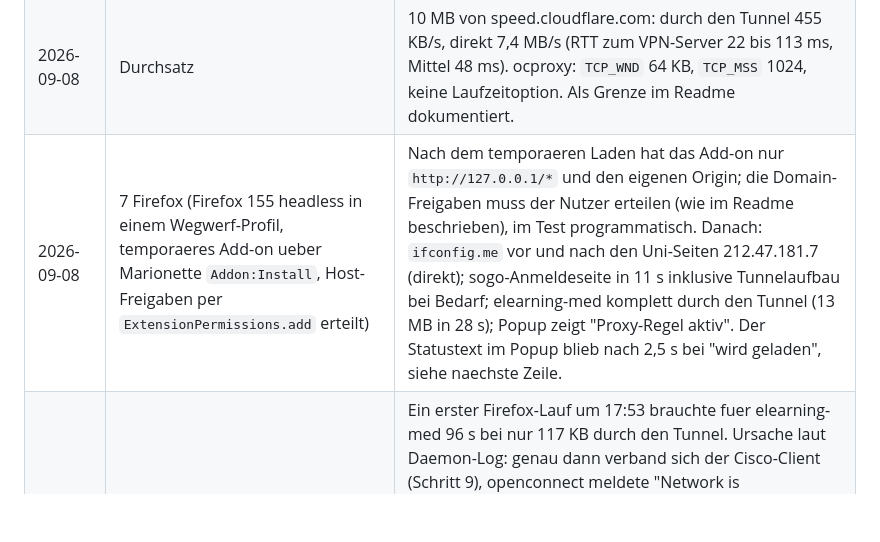
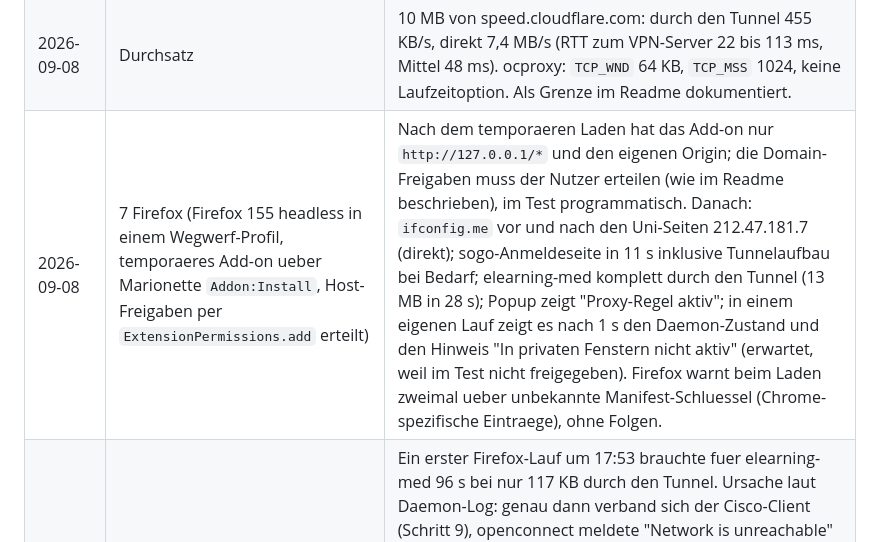
Before and after one commit to DavidVinu/uni-vpn, a Markdown page: docs/e2e.md, the part around the change. Rendered like a GitHub page; blank space fills up the shorter version.

Commit message:
E2E-Protokoll: Firefox-Popup zeigt den Zustand nach einer Sekunde

```diff
--- a/docs/e2e.md
+++ b/docs/e2e.md
@@ -49,7 +49,7 @@ Ergebnisse mit Datum, openconnect-Version und Chrome/Firefox-Version unten eintr
 | 2026-09-08 | 6 Chrome (Chrome for Testing 152 headless in einem Wegwerf-Profil, Extension per `--load-extension`, Steuerung ueber das DevTools-Protokoll; Google Chrome Stable ignoriert `--load-extension` seit Version 137) | Service Worker der Extension geladen, Proxy-Modus `pac_script`, `levelOfControl: controlled_by_this_extension`. `ifconfig.me` vor und nach den Uni-Seiten 212.47.181.7 (direkt). `sogo.uni-heidelberg.de/SOGo/so/` liefert die SOGo-Anmeldeseite in 6,3 s, der Daemon zaehlt die Verbindung und 2,2 MB. `elearning-med.uni-heidelberg.de/` liefert die Moodle-Startseite (12,8 MB in 33 Requests, Bilder bis 4,7 MB je 13 s). Popup zeigt "Verbunden", "Proxy-Regel aktiv". |
 | 2026-09-08 | 6 Befund elearning-med | Ladeende erst nach 140 s: `cip.dmed.uni-heidelberg.de/matomo2/matomo.js` ging DIRECT und lief in `ERR_CONNECTION_TIMED_OUT` (136 s). Host in die Vorbelegung aufgenommen, danach Ladeende nach 11,6 s (35 Requests, 12,9 MB, groesstes Bild 4,7 MB in 11 s). |
 | 2026-09-08 | Durchsatz | 10 MB von speed.cloudflare.com: durch den Tunnel 455 KB/s, direkt 7,4 MB/s (RTT zum VPN-Server 22 bis 113 ms, Mittel 48 ms). ocproxy: `TCP_WND` 64 KB, `TCP_MSS` 1024, keine Laufzeitoption. Als Grenze im Readme dokumentiert. |
-| 2026-09-08 | 7 Firefox (Firefox 155 headless in einem Wegwerf-Profil, temporaeres Add-on ueber Marionette `Addon:Install`, Host-Freigaben per `ExtensionPermissions.add` erteilt) | Nach dem temporaeren Laden hat das Add-on nur `http://127.0.0.1/*` und den eigenen Origin; die Domain-Freigaben muss der Nutzer erteilen (wie im Readme beschrieben), im Test programmatisch. Danach: `ifconfig.me` vor und nach den Uni-Seiten 212.47.181.7 (direkt); sogo-Anmeldeseite in 11 s inklusive Tunnelaufbau bei Bedarf; elearning-med komplett durch den Tunnel (13 MB in 28 s); Popup zeigt "Proxy-Regel aktiv". Der Statustext im Popup blieb nach 2,5 s bei "wird geladen", siehe naechste Zeile. |
+| 2026-09-08 | 7 Firefox (Firefox 155 headless in einem Wegwerf-Profil, temporaeres Add-on ueber Marionette `Addon:Install`, Host-Freigaben per `ExtensionPermissions.add` erteilt) | Nach dem temporaeren Laden hat das Add-on nur `http://127.0.0.1/*` und den eigenen Origin; die Domain-Freigaben muss der Nutzer erteilen (wie im Readme beschrieben), im Test programmatisch. Danach: `ifconfig.me` vor und nach den Uni-Seiten 212.47.181.7 (direkt); sogo-Anmeldeseite in 11 s inklusive Tunnelaufbau bei Bedarf; elearning-med komplett durch den Tunnel (13 MB in 28 s); Popup zeigt "Proxy-Regel aktiv"; in einem eigenen Lauf zeigt es nach 1 s den Daemon-Zustand und den Hinweis "In privaten Fenstern nicht aktiv" (erwartet, weil im Test nicht freigegeben). Firefox warnt beim Laden zweimal ueber unbekannte Manifest-Schluessel (Chrome-spezifische Eintraege), ohne Folgen. |
 | 2026-09-08 | 7 Ausreisser | Ein erster Firefox-Lauf um 17:53 brauchte fuer elearning-med 96 s bei nur 117 KB durch den Tunnel. Ursache laut Daemon-Log: genau dann verband sich der Cisco-Client (Schritt 9), openconnect meldete "Network is unreachable" und versuchte 60 s lang neu zu verbinden. Firefox weicht nach einem gescheiterten Proxy-Verbindungsversuch fuer 10 s (`failoverTimeout` der Extension-Proxys) auf Direktverbindung aus: elearning-med ist oeffentlich erreichbar und lud direkt, `cip.dmed` nicht und hing 90 s. Kein Fehler von uni-vpn, im Readme als Firefox-Eigenheit vermerkt. |
 | 2026-09-08 | 9 Cisco parallel (David, GUI) | Zuerst durchgefallen: Cisco bei stehendem Tunnel verbunden, uni-vpn lief unveraendert weiter, weil Cisco nur beim Aufbau geprueft wurde. Fix: Pruefung alle 30 s auch im Zustand `connected`, dann Abbau und `blocked`. Wiederholung steht aus. |
 | 2026-09-08 | Unbedenklich | openconnect meldet einmalig "Failed to set vring #0 RX backend: Socket operation on non-socket" (vhost-net-Versuch bei `--script-tun`), ohne Auswirkung. |
```
